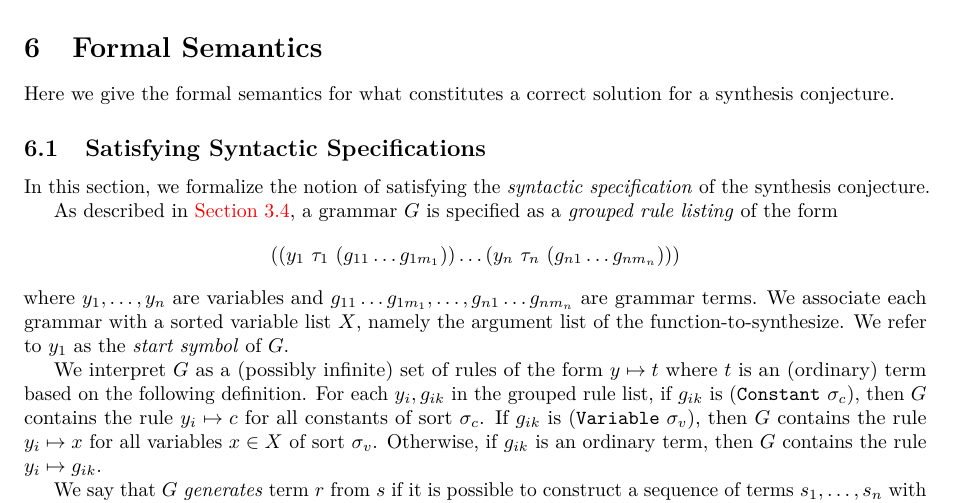
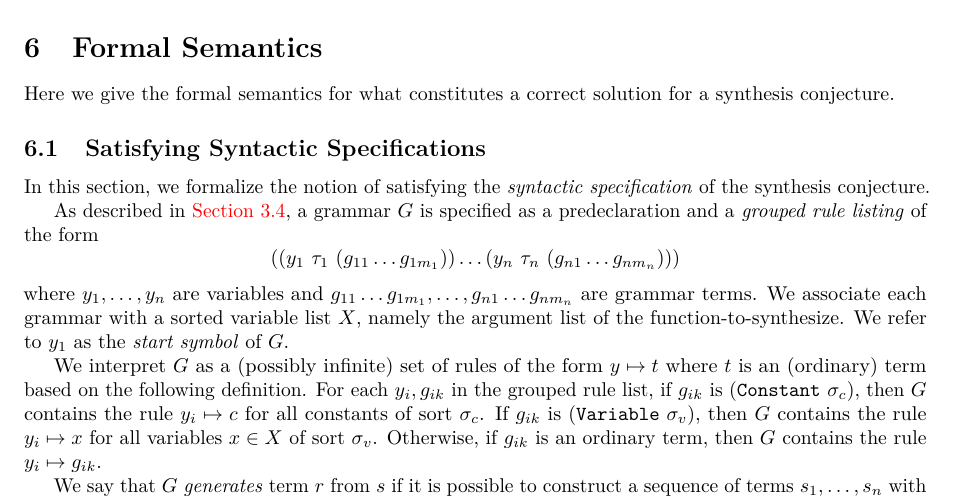
Before and after one commit to SyGuS-Org/docs, a LaTeX document (language/sygus.tex): part of page 13 of 22, cut so that both start at the same text. Compiled offline with pdfLaTeX.

Commit message:
Minor fixes

```diff
--- a/language/sygus.tex
+++ b/language/sygus.tex
@@ -1538,7 +1538,7 @@ we formalize the notion of satisfying the \emph{syntactic specification}
 of the synthesis conjecture.
 
 As described in \cref{ssec:dec-synth-fun},
-a grammar $G$ is specified as
+a grammar $G$ is specified as a predeclaration and
 a \emph{grouped rule listing} of the form
 \[
 \paren{\paren{y_1\mbox{ }\tau_1\mbox{ }\paren{g_{11} \ldots g_{1m_1} } } \ldots
```
Also changed, not shown: tableTheory/tableTheory.tex (+1 -1 lines).
